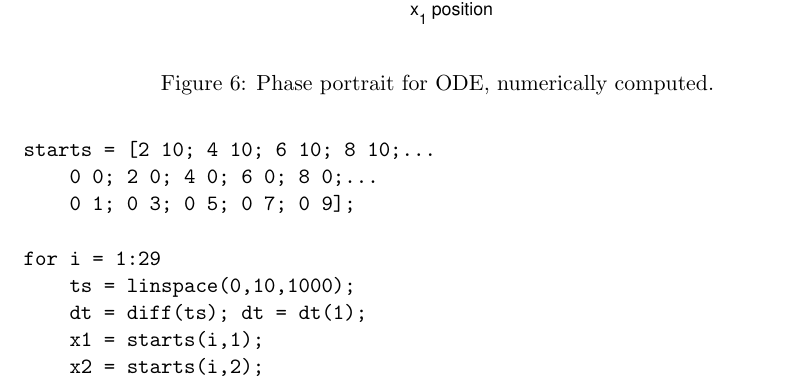
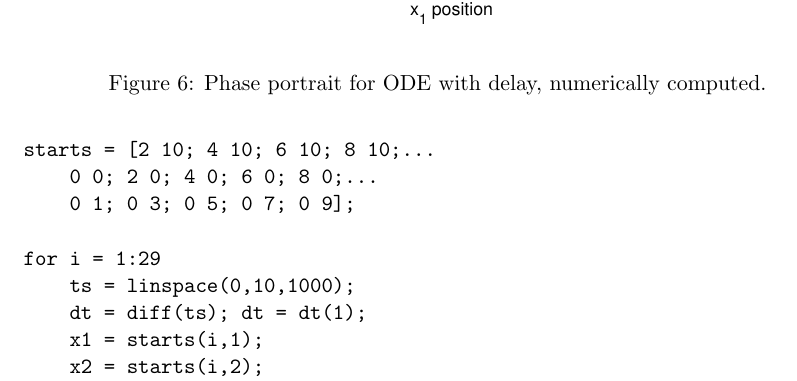
Before and after one commit to kallus/TrafficSim, a LaTeX document (tex/report.tex): part of page 10 of 12, cut so that both start at the same text. Compiled offline with pdfLaTeX.

Commit message:
more text

```diff
--- a/tex/report.tex
+++ b/tex/report.tex
@@ -193,7 +193,7 @@ approach $c$ faster. As can be seen when comparing figures \ref{phase1-1} and
 \begin{figure}[ht]
 \centering
 \includegraphics[width=400pt]{phasedelay1-2-07}
-\caption{Phase portrait for ODE, numerically computed.}
+\caption{Phase portrait for ODE with delay, numerically computed.}
 \label{phasedelay1-2-07}
 \end{figure}
 
```
Also changed, not shown: tex/report.tex (2 more changed lines).
